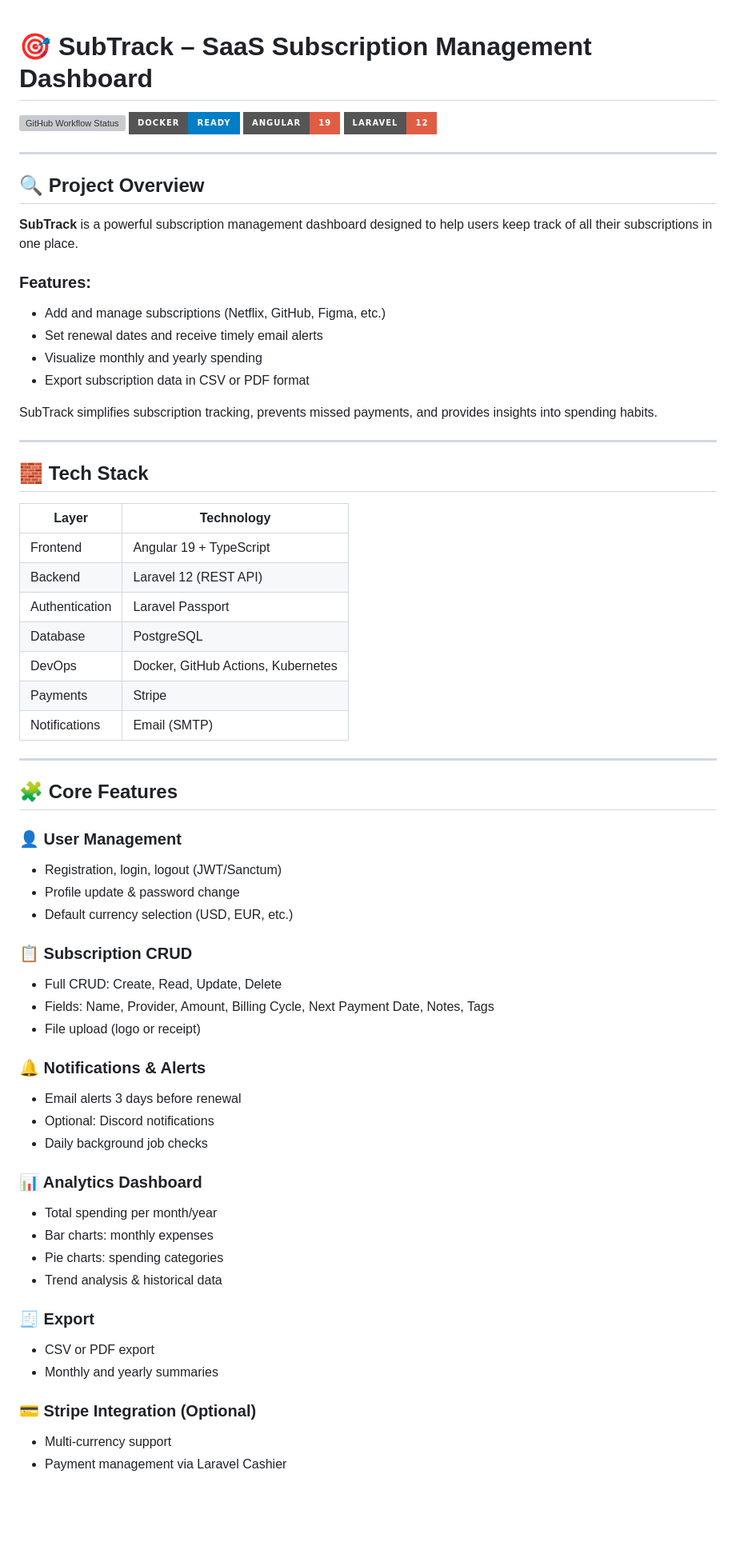
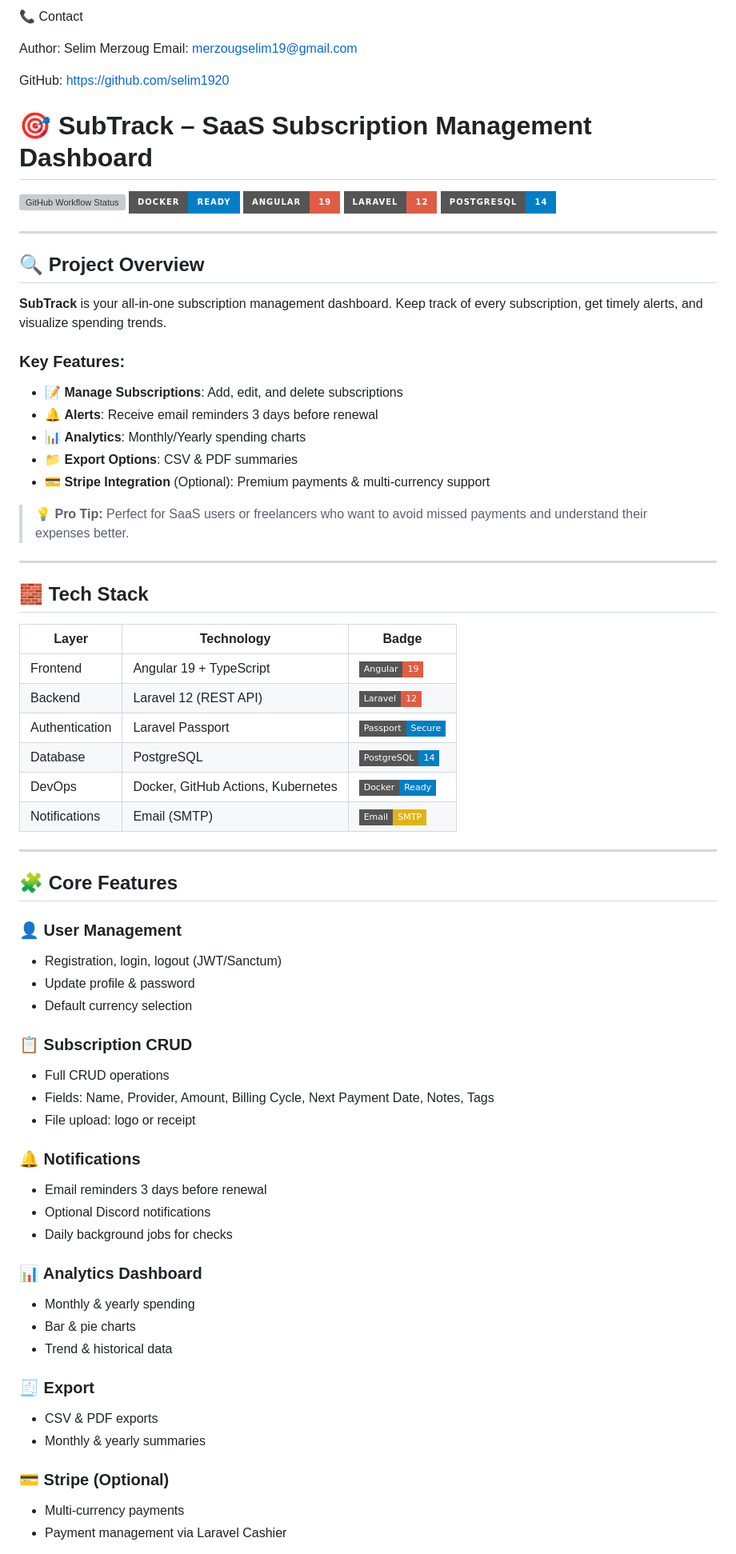
Before and after one commit to selim1920/Subtrack, a Markdown page: README.md, the part around one of its changes. Shown at 80% size. GitHub-like rendering; badges without logos; blank space fills up the shorter version; grey boxes are pictures that could not be loaded.

```diff
--- a/README.md
+++ b/README.md
@@ -1,37 +1,47 @@
+
+📞 Contact
+
+Author: Selim Merzoug
+Email: merzougselim19@gmail.com
+
+GitHub: https://github.com/selim1920
+
+
 # 🎯 SubTrack – SaaS Subscription Management Dashboard
 
 [![GitHub Workflow Status](https://img.shields.io/github/actions/workflow/status/selim1920/Subtrack/main.yml?branch=main&style=for-the-badge)](https://github.com/selim1920/Subtrack/actions)
 [![Docker](https://img.shields.io/badge/Docker-Ready-blue?style=for-the-badge&logo=docker)](https://www.docker.com/)
 [![Angular](https://img.shields.io/badge/Angular-19-red?style=for-the-badge&logo=angular)](https://angular.io/)
 [![Laravel](https://img.shields.io/badge/Laravel-12-red?style=for-the-badge&logo=laravel)](https://laravel.com/)
+[![PostgreSQL](https://img.shields.io/badge/PostgreSQL-14-blue?style=for-the-badge&logo=postgresql)](https://www.postgresql.org/)
 
 ---
 
 ## 🔍 Project Overview
 
-**SubTrack** is a powerful subscription management dashboard designed to help users keep track of all their subscriptions in one place.
+**SubTrack** is your all-in-one subscription management dashboard. Keep track of every subscription, get timely alerts, and visualize spending trends.
 
-### Features:
-- Add and manage subscriptions (Netflix, GitHub, Figma, etc.)
-- Set renewal dates and receive timely email alerts
-- Visualize monthly and yearly spending
-- Export subscription data in CSV or PDF format
+### Key Features:
+- 📝 **Manage Subscriptions**: Add, edit, and delete subscriptions
+- 🔔 **Alerts**: Receive email reminders 3 days before renewal
+- 📊 **Analytics**: Monthly/Yearly spending charts
+- 📁 **Export Options**: CSV & PDF summaries
+- 💳 **Stripe Integration** (Optional): Premium payments & multi-currency support
 
-SubTrack simplifies subscription tracking, prevents missed payments, and provides insights into spending habits.
+> 💡 **Pro Tip:** Perfect for SaaS users or freelancers who want to avoid missed payments and understand their expenses better.
 
 ---
 
 ## 🧱 Tech Stack
 
-| Layer         | Technology                  |
-| ------------- | --------------------------- |
-| Frontend      | Angular 19 + TypeScript     |
-| Backend       | Laravel 12 (REST API)       |
-| Authentication| Laravel Passport            |
-| Database      | PostgreSQL                  |
-| DevOps        | Docker, GitHub Actions, Kubernetes |
-| Payments      | Stripe                      |
-| Notifications | Email (SMTP)                |
+| Layer         | Technology                  | Badge |
+| ------------- | --------------------------- | ----- |
+| Frontend      | Angular 19 + TypeScript     | ![Angular](https://img.shields.io/badge/Angular-19-red?style=flat-square&logo=angular) |
+| Backend       | Laravel 12 (REST API)       | ![Laravel](https://img.shields.io/badge/Laravel-12-red?style=flat-square&logo=laravel) |
+| Authentication| Laravel Passport            | ![Passport](https://img.shields.io/badge/Passport-Secure-blue?style=flat-square) |
+| Database      | PostgreSQL                  | ![Postgres](https://img.shields.io/badge/PostgreSQL-14-blue?style=flat-square&logo=postgresql) |
+| DevOps        | Docker, GitHub Actions, Kubernetes | ![Docker](https://img.shields.io/badge/Docker-Ready-blue?style=flat-square&logo=docker) |
+| Notifications | Email (SMTP)                | ![Email](https://img.shields.io/badge/Email-SMTP-yellow?style=flat-square) |
 
 ---
 
@@ -39,29 +49,28 @@ SubTrack simplifies subscription tracking, prevents missed payments, and provide
 
 ### 👤 User Management
 - Registration, login, logout (JWT/Sanctum)
-- Profile update & password change
-- Default currency selection (USD, EUR, etc.)
+- Update profile & password
+- Default currency selection
 
 ### 📋 Subscription CRUD
-- Full CRUD: Create, Read, Update, Delete
+- Full CRUD operations
 - Fields: Name, Provider, Amount, Billing Cycle, Next Payment Date, Notes, Tags
-- File upload (logo or receipt)
+- File upload: logo or receipt
 
-### 🔔 Notifications & Alerts
-- Email alerts 3 days before renewal
-- Optional: Discord notifications
-- Daily background job checks
+### 🔔 Notifications
+- Email reminders 3 days before renewal
+- Optional Discord notifications
+- Daily background jobs for checks
 
 ### 📊 Analytics Dashboard
-- Total spending per month/year
-- Bar charts: monthly expenses
-- Pie charts: spending categories
-- Trend analysis & historical data
+- Monthly & yearly spending
+- Bar & pie charts
+- Trend & historical data
 
 ### 🧾 Export
-- CSV or PDF export
-- Monthly and yearly summaries
+- CSV & PDF exports
+- Monthly & yearly summaries
 
-### 💳 Stripe Integration (Optional)
-- Multi-currency support
+### 💳 Stripe (Optional)
+- Multi-currency payments
 - Payment management via Laravel Cashier
```
Also changed, not shown: other parts of README.md (+35 -42 lines).
